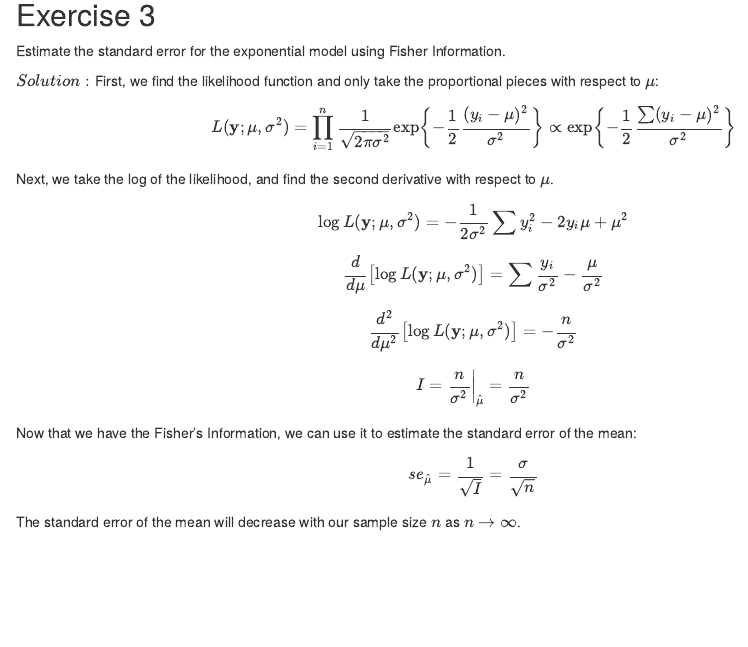
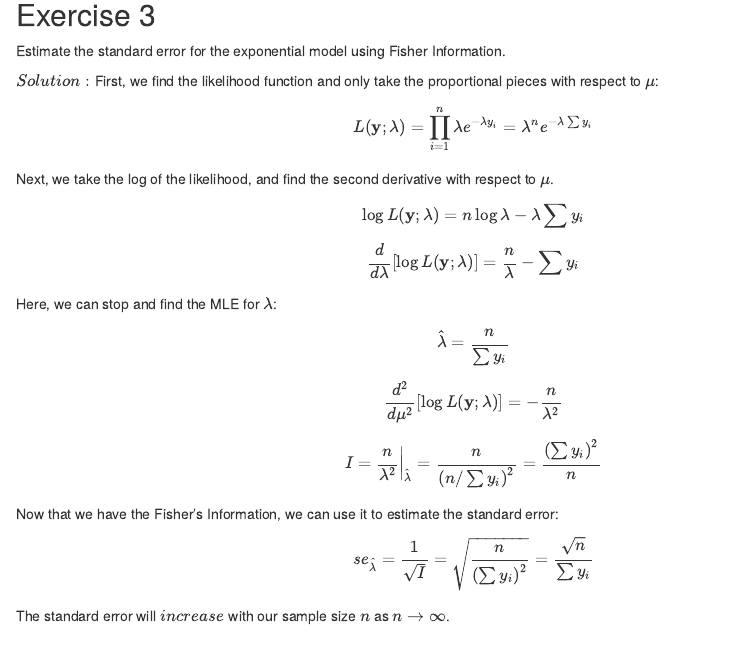
Before and after one commit to shubhi124081/BIO665, an R Markdown document (5_Uncertainty/HW5All.Rmd): the page in a window 1100 px wide, from 840 px down. Rendered offline with R 4.5, knitr and Pandoc, with nearby package versions; drawn as R Markdown's standard HTML page in place of the format the file asks for.

Commit message:
more fisher stuff q3 maggie

```diff
--- a/5_Uncertainty/HW5All.Rmd
+++ b/5_Uncertainty/HW5All.Rmd
@@ -80,36 +81,45 @@ Estimate the standard error for the exponential model using Fisher Information.
 
 $Solution:$ First, we find the likelihood function and only take the proportional
  pieces with respect to $\mu$:
+
 $$
-L(\mathbf{y};\mu, \sigma^2)
-= \prod_{i=1}^n \frac{1}{\sqrt{2\pi\sigma^2}} \exp\left\{-\frac12 \frac{(y_i-\mu)^2}{\sigma^2}\right\}
-\propto\exp\left\{-\frac12 \frac{\sum (y_i-\mu)^2}{\sigma^2}\right\}
+L(\mathbf{y};\lambda)
+= \prod_{i=1}^n \lambda e^{-\lambda y_i} = \lambda^ne^{-\lambda\sum y_i}
 $$
 Next, we take the log of the likelihood, and find the second derivative with respect to $\mu$.
 $$
-\log L(\mathbf{y};\mu, \sigma^2) =
--\frac{1}{2\sigma^2} \sum y_i^2-2y_i\mu + \mu^2
+\log L(\mathbf{y};\lambda)
+ = n\log\lambda -\lambda\sum y_i
 $$
 
 $$
-\frac{d}{d\mu}\left[\log L(\mathbf{y};\mu, \sigma^2)\right] =
-\sum \frac{y_i}{\sigma^2} - \frac{\mu}{\sigma^2}
+\frac{d}{d\lambda}\left[\log L(\mathbf{y};\lambda) \right]
+ = \frac{n}{\lambda} - \sum y_i
+$$
+Here, we can stop and find the MLE for $\lambda$:
+
+$$
+\hat{\lambda} = \frac{n}{\sum y_i}
 $$
 
 $$
-\frac{d^2}{d\mu^2}\left[\log L(\mathbf{y};\mu, \sigma^2)\right] =
-- \frac{n}{\sigma^2}
+\frac{d^2}{d\mu^2}\left[\log L(\mathbf{y};\lambda) \right]
+ = -\frac{n}{\lambda^2}
 $$
 $$
-I = \frac{n}{\sigma^2}\bigg\rvert_{\hat{\mu}} = \frac{n}{\sigma^2}
+I = \frac{n}{\lambda^2}\bigg\rvert_{\hat{\lambda}}
+= \frac{n}{\left(n/\sum y_i\right)^2}
+= \frac{\left(\sum y_i\right)^2}{n}
 $$
 
-Now that we have the Fisher's Information, we can use it to estimate the standard error of the mean:
+Now that we have the Fisher's Information, we can use it to estimate the standard error:
 $$
-se_{\hat{\mu}} = \frac{1}{\sqrt{I}} = \frac{\sigma}{\sqrt n}
+se_{\hat{\lambda}}
+= \frac{1}{\sqrt{I}}
+=\sqrt{\frac{n}{\left(\sum y_i\right)^2}} = \frac{\sqrt{n}}{\sum y_i}
 $$
 
-The standard error of the mean will decrease with our sample size $n$ as $n\to\infty$.
+The standard error will $increase$ with our sample size $n$ as $n\to\infty$.
 
 ## Exercise 4 {#q4}
 For the cone example, I used the likelihood $Poi(y_i | \beta x_i)$.  Combine this
```
Also changed, not shown: 5_Uncertainty/HW5All.html, 5_Uncertainty/HW5All.Rmd (1 more changed lines), 6 other files.
